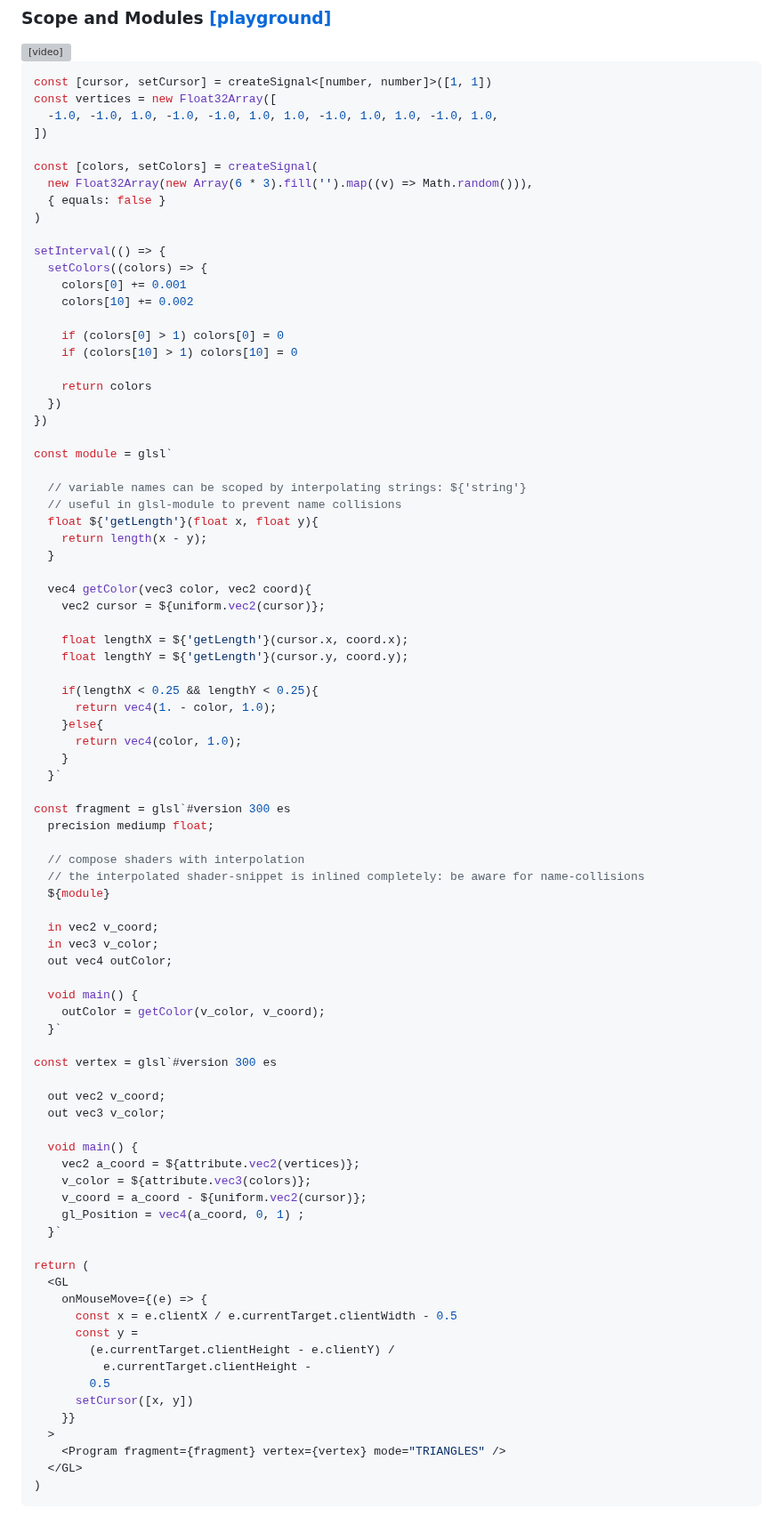
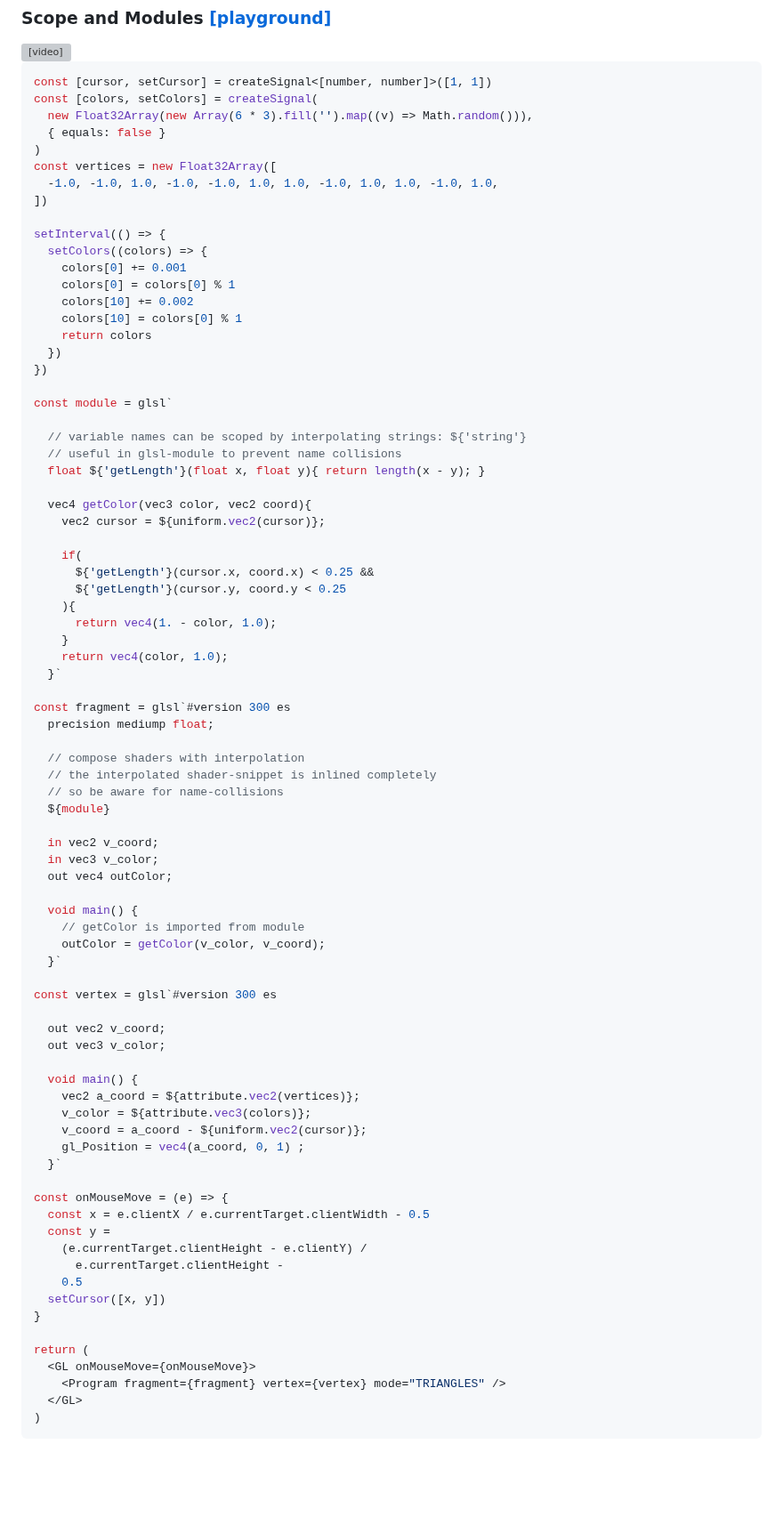
Before and after one commit to bigmistqke/signal-gl, a Markdown page: README.md, the part around the change. Shown at 89% size. Drawn GitHub-style; blank space fills up the shorter version; grey boxes are pictures that could not be loaded.

````diff
--- a/README.md
+++ b/README.md
@@ -89,23 +89,20 @@ return (
 
 ```tsx
 const [cursor, setCursor] = createSignal<[number, number]>([1, 1])
+const [colors, setColors] = createSignal(
+  new Float32Array(new Array(6 * 3).fill('').map((v) => Math.random())),
+  { equals: false }
+)
 const vertices = new Float32Array([
   -1.0, -1.0, 1.0, -1.0, -1.0, 1.0, 1.0, -1.0, 1.0, 1.0, -1.0, 1.0,
 ])
 
-const [colors, setColors] = createSignal(
-  new Float32Array(new Array(6 * 3).fill('').map((v) => Math.random())),
-  { equals: false }
-)
-
 setInterval(() => {
   setColors((colors) => {
     colors[0] += 0.001
+    colors[0] = colors[0] % 1
     colors[10] += 0.002
-
-    if (colors[0] > 1) colors[0] = 0
-    if (colors[10] > 1) colors[10] = 0
-
+    colors[10] = colors[0] % 1
     return colors
   })
 })
@@ -114,28 +111,26 @@ const module = glsl`
 
   // variable names can be scoped by interpolating strings: ${'string'}
   // useful in glsl-module to prevent name collisions
-  float ${'getLength'}(float x, float y){
-    return length(x - y);
-  }
+  float ${'getLength'}(float x, float y){ return length(x - y); }
 
   vec4 getColor(vec3 color, vec2 coord){
     vec2 cursor = ${uniform.vec2(cursor)};
 
-    float lengthX = ${'getLength'}(cursor.x, coord.x);
-    float lengthY = ${'getLength'}(cursor.y, coord.y);
-
-    if(lengthX < 0.25 && lengthY < 0.25){
+    if(
+      ${'getLength'}(cursor.x, coord.x) < 0.25 &&
+      ${'getLength'}(cursor.y, coord.y < 0.25
+    ){
       return vec4(1. - color, 1.0);
-    }else{
-      return vec4(color, 1.0);
     }
+    return vec4(color, 1.0);
   }`
 
 const fragment = glsl`#version 300 es
   precision mediump float;
 
   // compose shaders with interpolation
-  // the interpolated shader-snippet is inlined completely: be aware for name-collisions
+  // the interpolated shader-snippet is inlined completely
+  // so be aware for name-collisions
   ${module}
 
   in vec2 v_coord;
@@ -143,6 +138,7 @@ const fragment = glsl`#version 300 es
   out vec4 outColor;
 
   void main() {
+    // getColor is imported from module
     outColor = getColor(v_color, v_coord);
   }`
 
@@ -158,17 +154,17 @@ const vertex = glsl`#version 300 es
     gl_Position = vec4(a_coord, 0, 1) ;
   }`
 
+const onMouseMove = (e) => {
+  const x = e.clientX / e.currentTarget.clientWidth - 0.5
+  const y =
+    (e.currentTarget.clientHeight - e.clientY) /
+      e.currentTarget.clientHeight -
+    0.5
+  setCursor([x, y])
+}
+
 return (
-  <GL
-    onMouseMove={(e) => {
-      const x = e.clientX / e.currentTarget.clientWidth - 0.5
-      const y =
-        (e.currentTarget.clientHeight - e.clientY) /
-          e.currentTarget.clientHeight -
-        0.5
-      setCursor([x, y])
-    }}
-  >
+  <GL onMouseMove={onMouseMove}>
     <Program fragment={fragment} vertex={vertex} mode="TRIANGLES" />
   </GL>
 )
````
